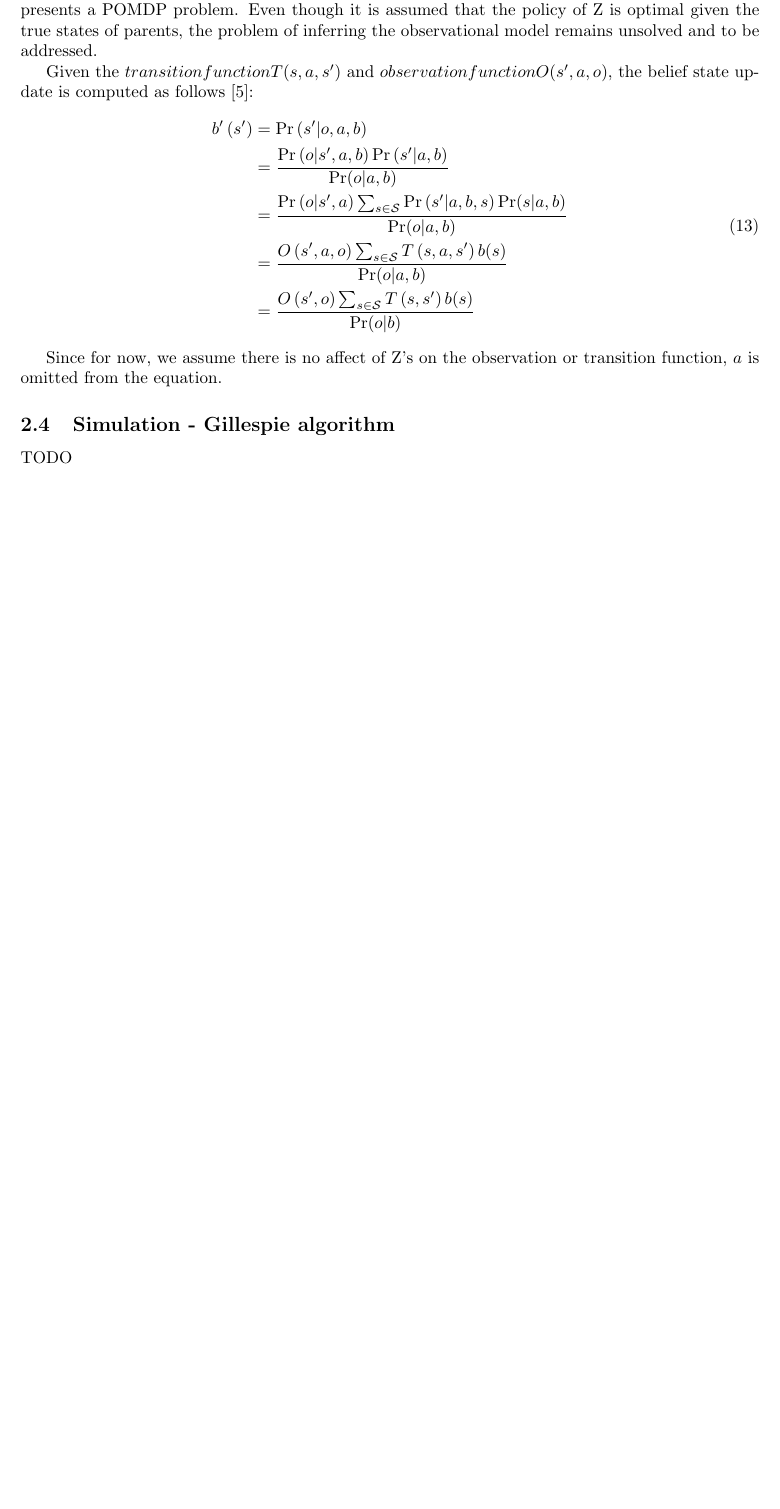
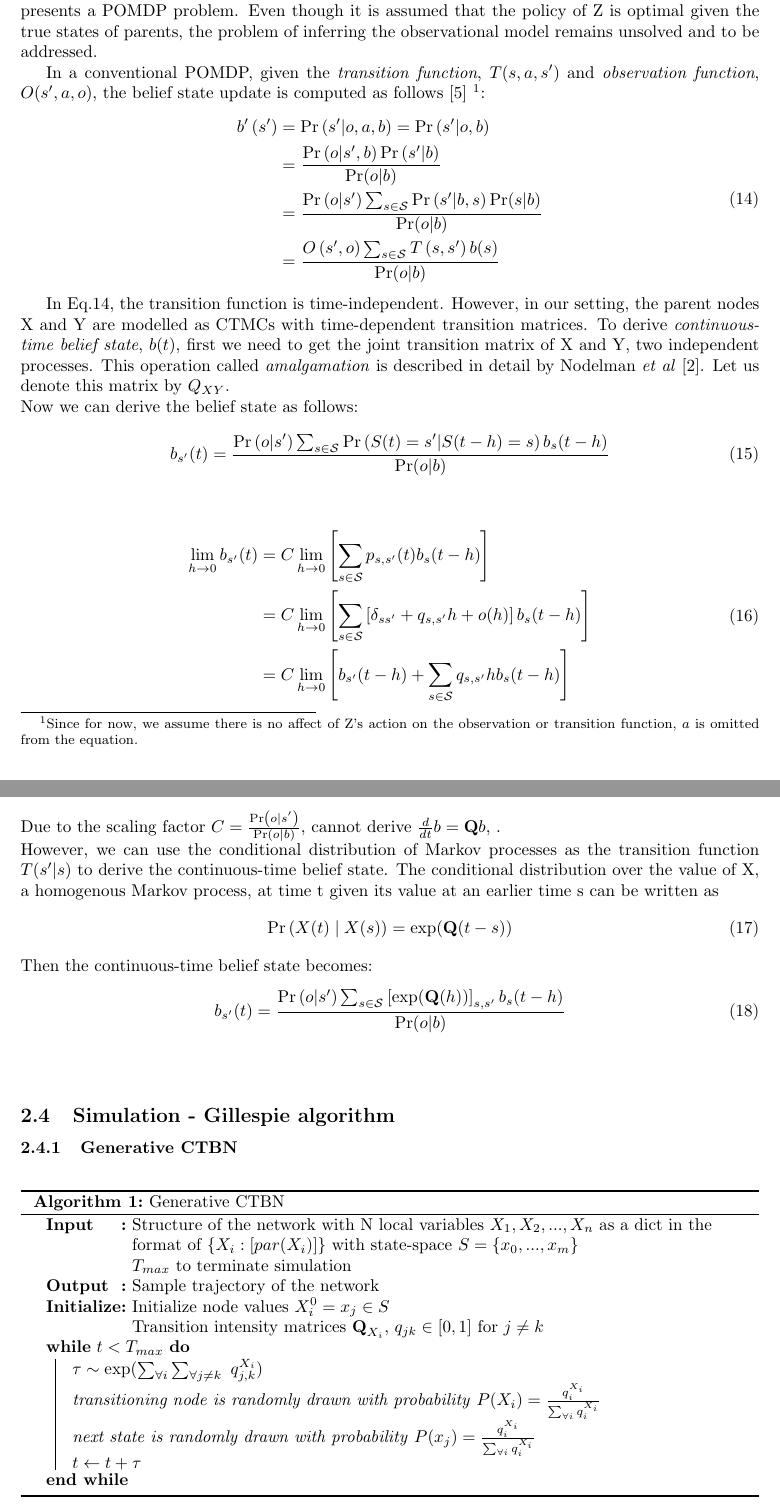
Before and after one commit to gekinci/master-thesis, a LaTeX document (docs/prob_def/prob_def.tex): part of page 3 of 4 before the commit and two parts of pages 3 and 4 of 5 after it, the two joined at a grey line, cut so that both start at the same text, the shorter picture padded with empty space. Compiled offline with pdfLaTeX.

Commit message:
update docs

```diff
--- a/docs/prob_def/prob_def.tex
+++ b/docs/prob_def/prob_def.tex
@@ -1,6 +1,9 @@
 \documentclass[]{article}
 \usepackage[a4paper, total={6in, 9in}]{geometry}
 \usepackage{amsmath}
+\usepackage{algorithmic}
+\usepackage[ruled, lined, longend]{algorithm2e}
+\SetKwProg{Init}{Initialize}{}{}
 %opening
 \title{Incomplete communication models}
 \author{Gizem Ekinci, Anam Tahir, Dominik Linzner}
@@ -104,22 +114,66 @@ P\left(S^{\left(t+h\right)}=s' | S^{\left(t\right)}=s\right) = & P\left(X^{\left
 	\subsection{Partially observable Markov Decision Processes}
 	In our problem, cell Z does not have a direct access to its parents' states, rather it observes a summary of them. This is different than observing the states through noisy binary channels, and presents a POMDP problem. Even though it is assumed that the policy of Z is optimal given the true states of parents, the problem of inferring the observational model remains unsolved and to be addressed.
 
-Given the $ transition function T(s, a, s^{\prime})$  and $ observation function O(s^{\prime}, a, o) $, the belief state update is computed as follows \cite{Kaelbling2011}:
+	In a conventional POMDP, given the \textit{transition function}, $ T(s, a, s^{\prime})$  and \textit{observation function}, $ O(s^{\prime}, a, o) $, the belief state update is computed as follows \cite{Kaelbling2011} \footnote{Since for now, we assume there is no affect of Z's action on the observation or transition function, $ a $ is omitted from the equation.}:
 	\begin{equation}
 	\begin{aligned}
-b^{\prime}\left(s^{\prime}\right) &=\operatorname{Pr}\left(s^{\prime} | o, a, b\right) \\
-&=\frac{\operatorname{Pr}\left(o | s^{\prime}, a, b\right) \operatorname{Pr}\left(s^{\prime} | a, b\right)}{\operatorname{Pr}(o | a, b)} \\
-&=\frac{\operatorname{Pr}\left(o | s^{\prime}, a\right) \sum_{s \in \mathcal{S}} \operatorname{Pr}\left(s^{\prime} | a, b, s\right) \operatorname{Pr}(s | a, b)}{\operatorname{Pr}(o | a, b)} \\
-&=\frac{O\left(s^{\prime}, a, o\right) \sum_{s \in \mathcal{S}} T\left(s, a, s^{\prime}\right) b(s)}{\operatorname{Pr}(o | a, b)}\\
+	b^{\prime}\left(s^{\prime}\right) &=\operatorname{Pr}\left(s^{\prime} | o, a, b\right) =\operatorname{Pr}\left(s^{\prime} | o, b\right) \\
+	&=\frac{\operatorname{Pr}\left(o | s^{\prime}, b\right) \operatorname{Pr}\left(s^{\prime} | b\right)}{\operatorname{Pr}(o | b)} \\
+	&=\frac{\operatorname{Pr}\left(o | s^{\prime}\right) \sum_{s \in \mathcal{S}} \operatorname{Pr}\left(s^{\prime} | b, s\right) \operatorname{Pr}(s | b)}{\operatorname{Pr}(o | b)} \\
 	&=\frac{O\left(s^{\prime}, o\right) \sum_{s \in \mathcal{S}} T\left(s, s^{\prime}\right) b(s)}{\operatorname{Pr}(o | b)}
 	\end{aligned}
+	\label{eq:b}
 	\end{equation}
 
-Since for now, we assume there is no affect of Z's on the observation or transition function, $ a $ is omitted from the equation.
+
+	In Eq.\ref{eq:b}, the transition function is time-independent. However, in our setting, the parent nodes X and Y are modelled as CTMCs with time-dependent transition matrices. To derive \textit{continuous-time belief state}, $ b(t) $, first we need to get the joint transition matrix of X and Y, two independent processes. This operation called \textit{amalgamation} is described in detail by Nodelman \textit{et al} \cite{Nodelman1995}. Let us denote this matrix by $ Q_{XY} $. \\
+	Now we can derive the belief state as follows:
+
+	\begin{equation}
+	b_{s^{\prime}}(t) =\frac{\operatorname{Pr}\left(o |s^{\prime}\right) \sum_{s \in \mathcal{S}} \operatorname{Pr}\left(S(t)=s^{\prime} | S(t-h)=s\right) b_{s}(t-h)}{\operatorname{Pr}(o | b)}
+	\end{equation}\\
+
+	\begin{equation}
+	\begin{aligned}
+	\lim_{h\rightarrow 0} b_{s^{\prime}}(t) &= C \lim_{h\rightarrow 0}\left[  \sum_{s \in \mathcal{S}} p_{s, s^{\prime}}(t) b_{s}(t-h)\right]\\
+	&= C \lim_{h\rightarrow 0}\left[  \sum_{s \in \mathcal{S}} \left[ \delta_{ss^{\prime}}+q_{s,s^{\prime}} h+o(h)\right]  b_{s}(t-h)\right]\\
+	&= C \lim_{h\rightarrow 0}\left[ b_{s^{\prime}}(t-h) + \sum_{s \in \mathcal{S}} q_{s,s^{\prime}} h  b_{s}(t-h)\right]
+	\end{aligned}
+	\end{equation}
+	Due to the scaling factor $ C =\frac{\operatorname{Pr}\left(o |s^{\prime}\right)}{\operatorname{Pr}(o | b)} $, cannot derive $ \frac{d}{dt} b = \textbf{Q}b$, .\\
+	However, we can use the conditional distribution of Markov processes as the transition function $ T(s'|s) $ to derive the continuous-time belief state. The conditional distribution over the value of X, a homogenous Markov process, at time t given its value at an earlier time s can be written as
+	\begin{equation}
+	\operatorname{Pr}\left(X(t) \mid X(s)\right) = \exp(\textbf{Q}(t-s))
+	\end{equation}
+	Then the continuous-time belief state becomes:
+	\begin{equation}
+	b_{s^{\prime}}(t) =\frac{\operatorname{Pr}\left(o |s^{\prime}\right) \sum_{s \in \mathcal{S}}\left[ \exp(\textbf{Q}(h))\right]_{s,s'}  b_{s}(t-h)}{\operatorname{Pr}(o | b)}
+	\end{equation}\\
 
 	\subsection{Simulation - Gillespie algorithm}
-TODO
+	\subsubsection{Generative CTBN}
 
+
+	\begin{algorithm}
+		\SetKwFunction{isOddNumber}{isOddNumber}
+		\SetKwInOut{KwIn}{Input}
+		\SetKwInOut{KwOut}{Output}
+		\SetKwInOut{Init}{Initialize}
+
+		\KwIn{Structure of the network with N local variables $ X_{1}, X_{2}, ..., X_{n} $ as a dict in the format of $ \left\lbrace X_{i}: [par(X_{i})]\right\rbrace $ with state-space $ S = \left\lbrace x_{0}, ..., x_{m} \right\rbrace $  \\ $ T_{max} $ to terminate simulation}
+		\KwOut{Sample trajectory of the network}
+
+		\Init{Initialize node values $ X_{i}^{0} = x_{j} \in S$\\Transition intensity matrices $ \textbf{Q}_{X_{i}} $, $ q_{jk} \in [0,1]$ for $ j\neq k $ }
+
+		\While{$ t < T_{max} $}{
+			$ \tau \sim \exp(\sum_{\forall i} \sum_{\forall j \neq k} \ q^{X_{i}}_{j,k}) $\\
+			\textit{transitioning node is randomly drawn with probability}  $ P(X_{i}) = \frac{q^{X_{i}}_{i}}{\sum_{\forall i} q^{X_{i}}_{i}}$\\
+			\textit{next state is randomly drawn with probability} $ P(x_{j}) = \frac{q^{X_{i}}_{i}}{\sum_{\forall i} q^{X_{i}}_{i}} $\\
+			$ t \leftarrow t + \tau $
+		}
+
+		\caption{Generative CTBN}
+	\end{algorithm}
 
 	\pagebreak
 	\bibliographystyle{ieeetr}
```
Also changed, not shown: docs/bibtex/_master_thesis.bib (+146 -146 lines), docs/bibtex/books.bib (+47 -47 lines), docs/prob_def/prob_def.pdf, docs/prob_def/prob_def.tex (13 more changed lines), 3 other files. Lines whose indentation alone changed are shown as unchanged.
